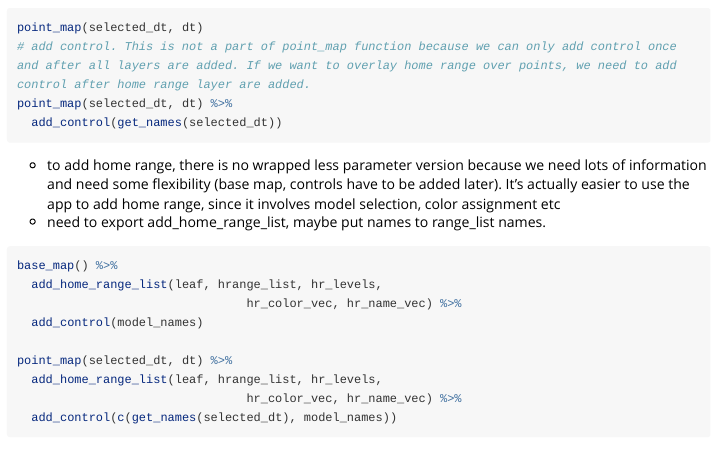
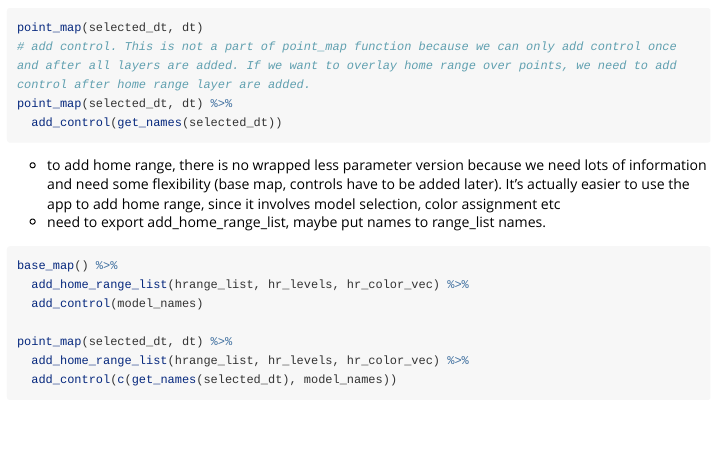
Before and after one commit to ctmm-initiative/ctmmweb, an R Markdown document (vignettes/package_usage.Rmd): the page in a window 1100 px wide, from 1000 px down. Rendered offline with R 4.5, knitr and Pandoc, with nearby package versions; long lines of code are wrapped.

Commit message:
refactor maps

````diff
--- a/vignettes/package_usage.Rmd
+++ b/vignettes/package_usage.Rmd
@@ -84,12 +84,10 @@ point_map(selected_dt, dt) %>%
 - need to export add_home_range_list, maybe put names to range_list names.
 ```{r home range, eval=FALSE}
 base_map() %>%
-  add_home_range_list(leaf, hrange_list, hr_levels,
-                                hr_color_vec, hr_name_vec) %>%
+  add_home_range_list(hrange_list, hr_levels, hr_color_vec) %>%
   add_control(model_names)
 
 point_map(selected_dt, dt) %>%
-  add_home_range_list(leaf, hrange_list, hr_levels,
-                                hr_color_vec, hr_name_vec) %>%
+  add_home_range_list(hrange_list, hr_levels, hr_color_vec) %>%
   add_control(c(get_names(selected_dt), model_names))
 ```
````
Also changed, not shown: inst/app/server.R (+5 -4 lines).
